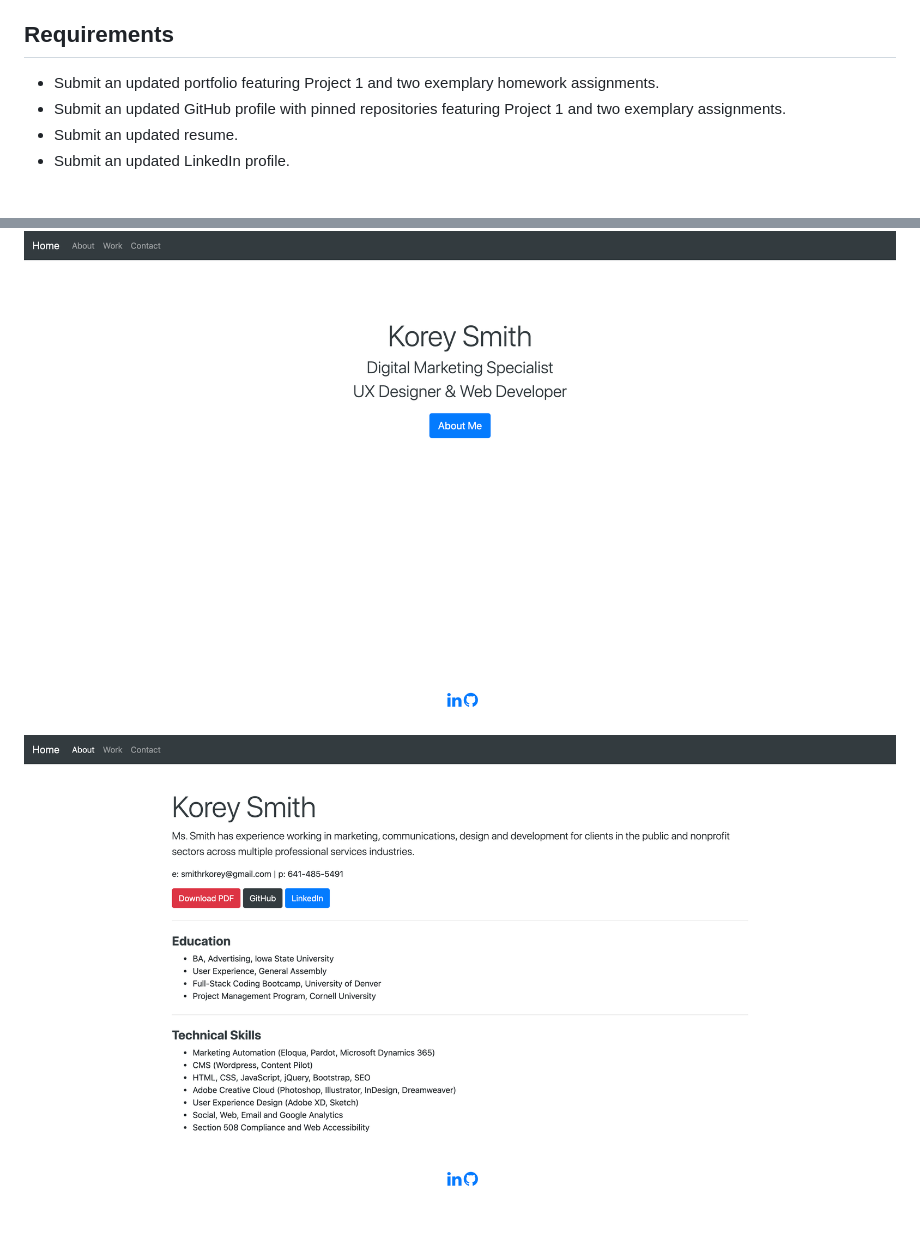
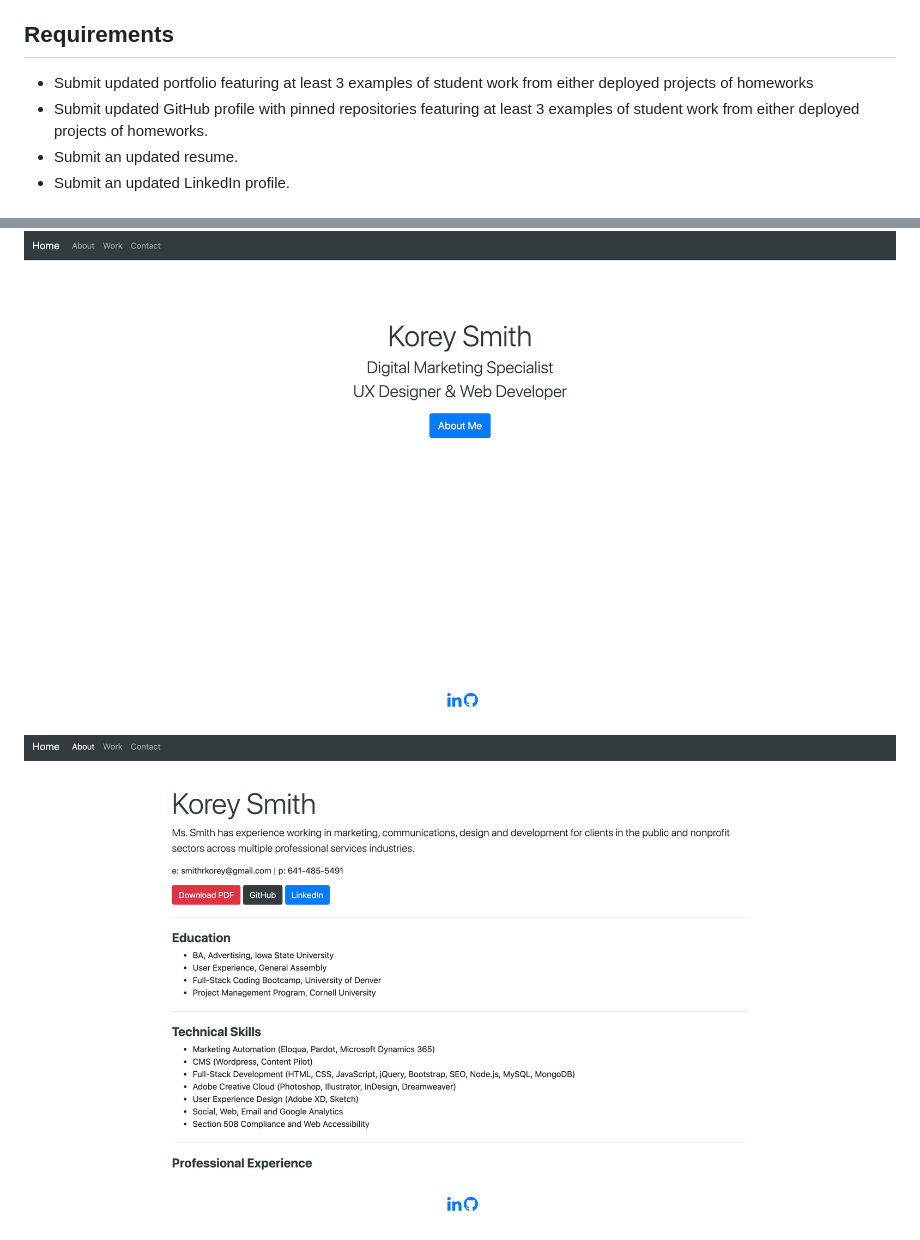
Before and after one commit to smithrkorey/Porfolio, a Markdown page: README.md, 2 parts joined by grey strips. Rendered like a GitHub page; pictures changed too: Portfolio-2.png.

```diff
--- a/README.md
+++ b/README.md
@@ -4,8 +4,8 @@
 
 ## Requirements
 
-* Submit an updated portfolio featuring Project 1 and two exemplary homework assignments.
-* Submit an updated GitHub profile with pinned repositories featuring Project 1 and two exemplary assignments.
+* Submit updated portfolio featuring at least 3 examples of student work from either deployed projects of homeworks
+* Submit updated GitHub profile with pinned repositories featuring at least 3 examples of student work from either deployed projects of homeworks.
 * Submit an updated resume.
 * Submit an updated LinkedIn profile.
 
```
